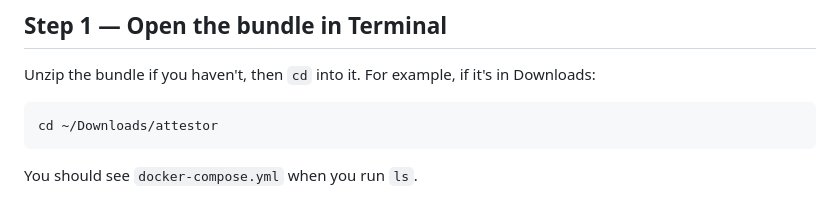
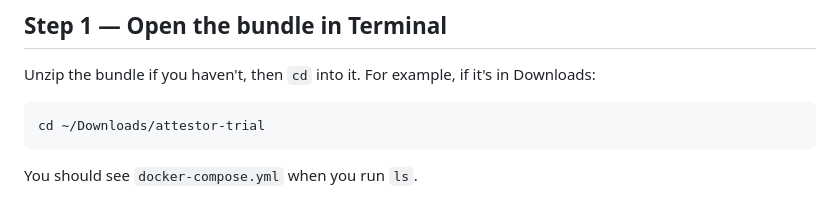
Before and after one commit to chrismagill/phaethon-deploy, a Markdown page: bundles/attestor/INSTALL-macOS.md, the part around the change. GitHub-like rendering.

````diff
--- a/bundles/attestor/INSTALL-macOS.md
+++ b/bundles/attestor/INSTALL-macOS.md
@@ -39,7 +39,7 @@ Unzip the bundle if you haven't, then `cd` into it. For example, if it's in
 Downloads:
 
 ```bash
-cd ~/Downloads/attestor
+cd ~/Downloads/attestor-trial
 ```
 
 You should see `docker-compose.yml` when you run `ls`.
````
Also changed, not shown: bundles/attestor/INSTALL-Windows.md (+1 -1 lines).
